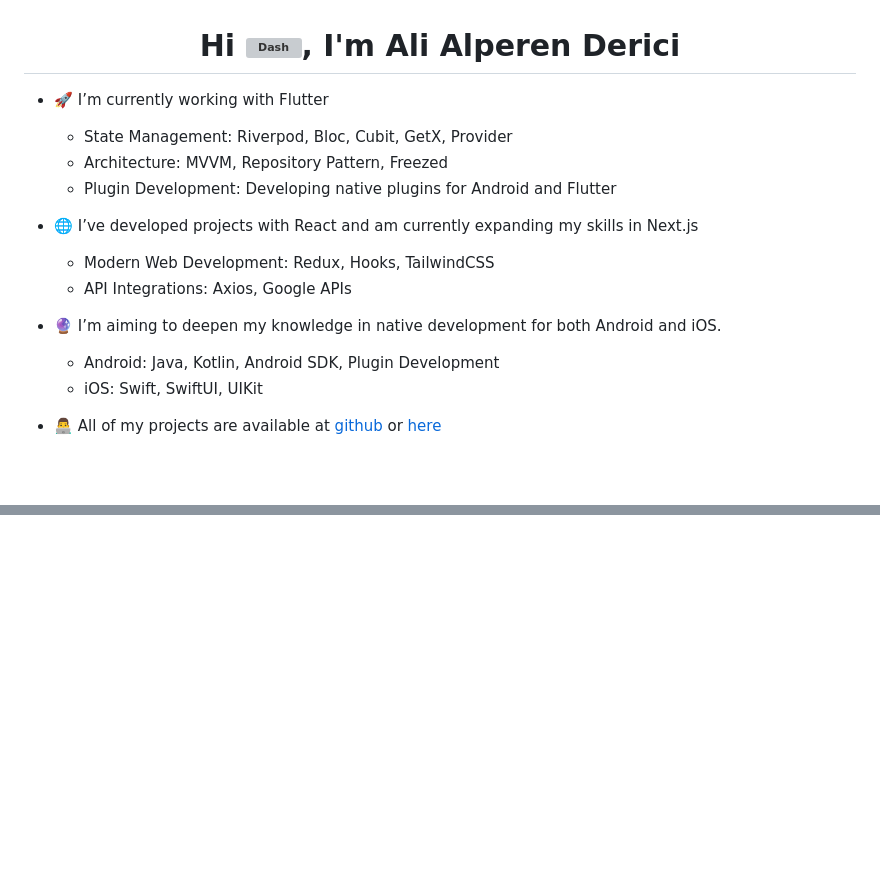
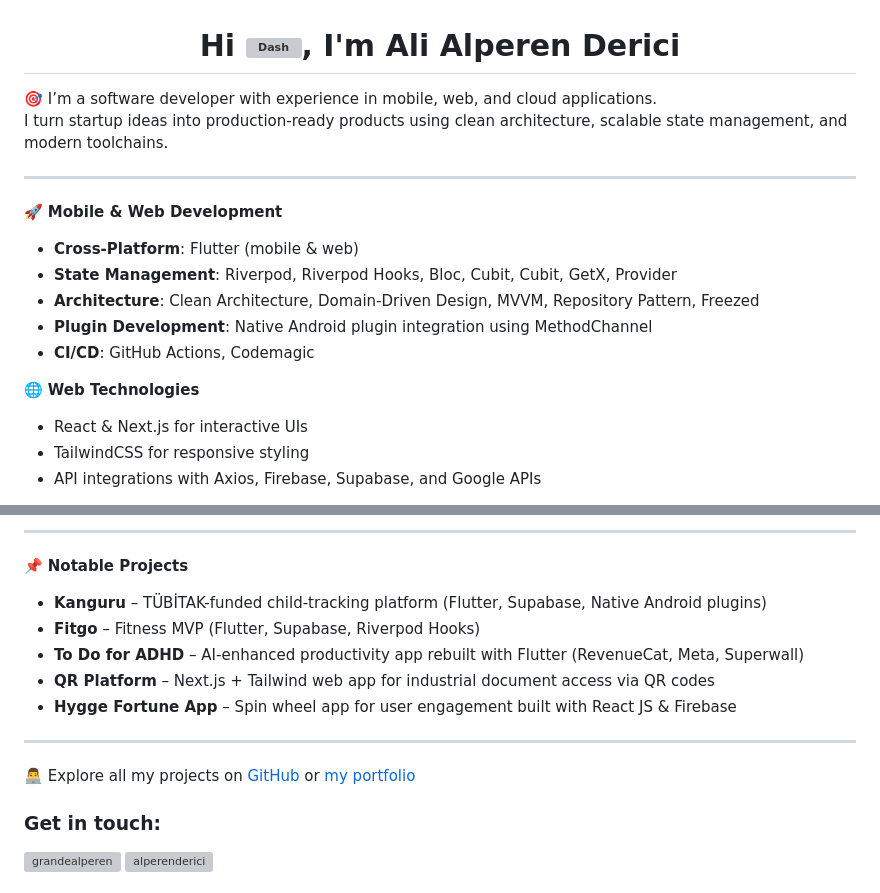
Before and after one commit to alperenderici/alperenderici, a Markdown page: README.md, 2 parts joined by grey strips. Rendered like a GitHub page; blank space fills up the shorter version; grey boxes are pictures that could not be loaded.

```diff
--- a/README.md
+++ b/README.md
@@ -1,17 +1,19 @@
 <h1 align="center">Hi <img src="https://storage.googleapis.com/cms-storage-bucket/780e0e64d323aad2cdd5.png" alt="Dash" width="60" height="34"/>, I'm Ali Alperen Derici</h1>
 
-- 🚀 I’m currently working with Flutter
-    - State Management: Riverpod, Bloc, Cubit, GetX, Provider
-    - Architecture: MVVM, Repository Pattern, Freezed
-    - Plugin Development: Developing native plugins for Android and Flutter
+🎯 I’m a software developer with experience in mobile, web, and cloud applications.
+I turn startup ideas into production-ready products using clean architecture, scalable state management, and modern toolchains.
 
-- 🌐 I’ve developed projects with React and am currently expanding my skills in Next.js
-    - Modern Web Development: Redux, Hooks, TailwindCSS
-    - API Integrations: Axios, Google APIs
+---
 
-- 🔮 I’m aiming to deepen my knowledge in native development for both Android and iOS.
-    - Android: Java, Kotlin, Android SDK, Plugin Development
-    - iOS: Swift, SwiftUI, UIKit
+🚀 **Mobile & Web Development**
+- **Cross-Platform**: Flutter (mobile & web)
+- **State Management**: Riverpod, Riverpod Hooks, Bloc, Cubit, Cubit, GetX, Provider
+- **Architecture**: Clean Architecture, Domain-Driven Design, MVVM, Repository Pattern, Freezed
+- **Plugin Development**: Native Android plugin integration using MethodChannel
+- **CI/CD**: GitHub Actions, Codemagic
 
-- 👨‍💻 All of my projects are available at [github](https://github.com/alperenderici?tab=repositories) or [here](https://alialperenderici.dev/jobExperiences.html)
+🌐 **Web Technologies**
+- React & Next.js for interactive UIs
+- TailwindCSS for responsive styling
+- API integrations with Axios, Firebase, Supabase, and Google APIs
 
@@ -18,0 +34,23 @@
+---
+
+📌 **Notable Projects**
+- **Kanguru** – TÜBİTAK-funded child-tracking platform (Flutter, Supabase, Native Android plugins)
+- **Fitgo** – Fitness MVP (Flutter, Supabase, Riverpod Hooks)
+- **To Do for ADHD** – AI-enhanced productivity app rebuilt with Flutter (RevenueCat, Meta, Superwall)
+- **QR Platform** – Next.js + Tailwind web app for industrial document access via QR codes
+- **Hygge Fortune App** – Spin wheel app for user engagement built with React JS & Firebase
+
+---
+
+👨‍💻 Explore all my projects on [GitHub](https://github.com/alperenderici?tab=repositories) or [my portfolio](https://alialperenderici.dev/)
+
+<h3 align="left">Get in touch:</h3>
+<p align="left">
+  <a href="https://twitter.com/grandealperen" target="blank">
+    <img align="center" src="https://raw.githubusercontent.com/rahuldkjain/github-profile-readme-generator/master/src/images/icons/Social/twitter.svg" alt="grandealperen" height="30" width="40" />
+  </a>
+  <a href="https://linkedin.com/in/alperenderici" target="blank">
+    <img align="center" src="https://raw.githubusercontent.com/rahuldkjain/github-profile-readme-generator/master/src/images/icons/Social/linked-in-alt.svg" alt="alperenderici" height="30" width="40" />
+  </a>
+</p>
+
```
Also changed, not shown: other parts of README.md (+57 -1 lines).
